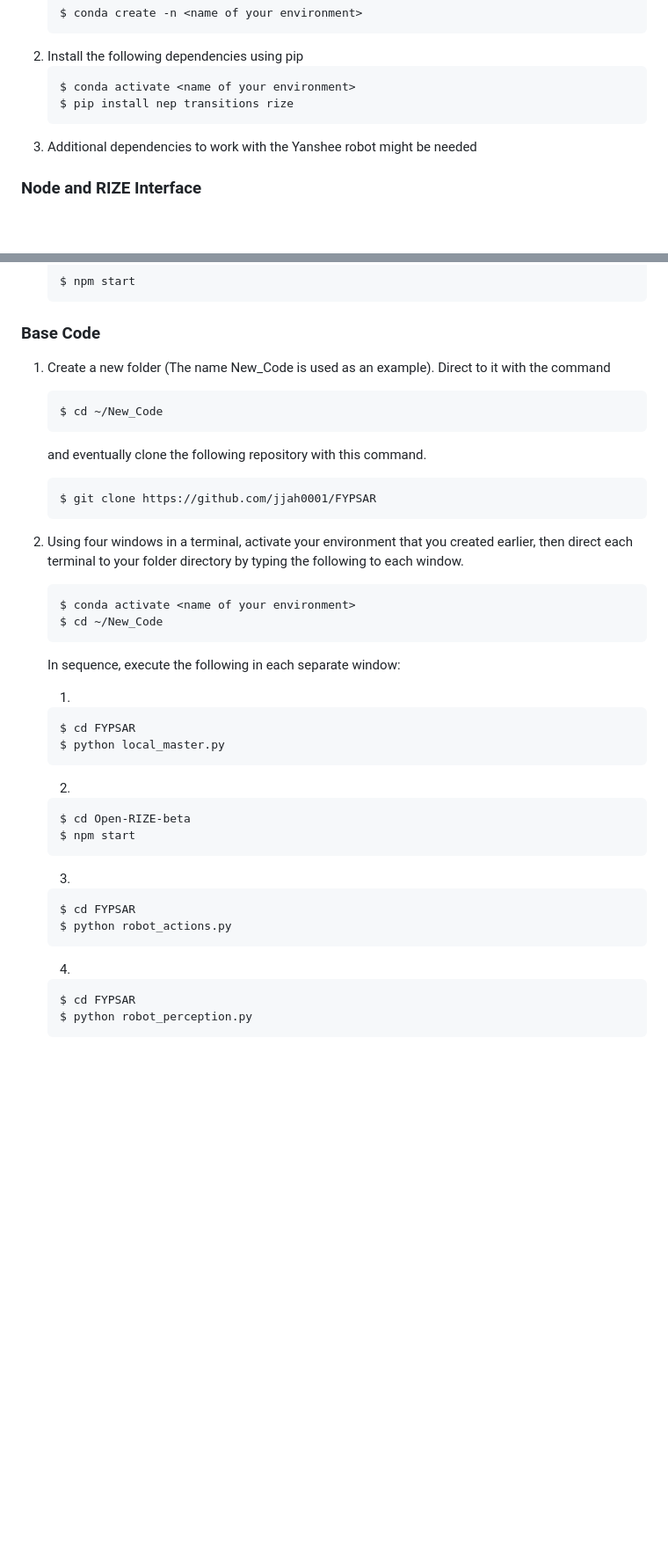
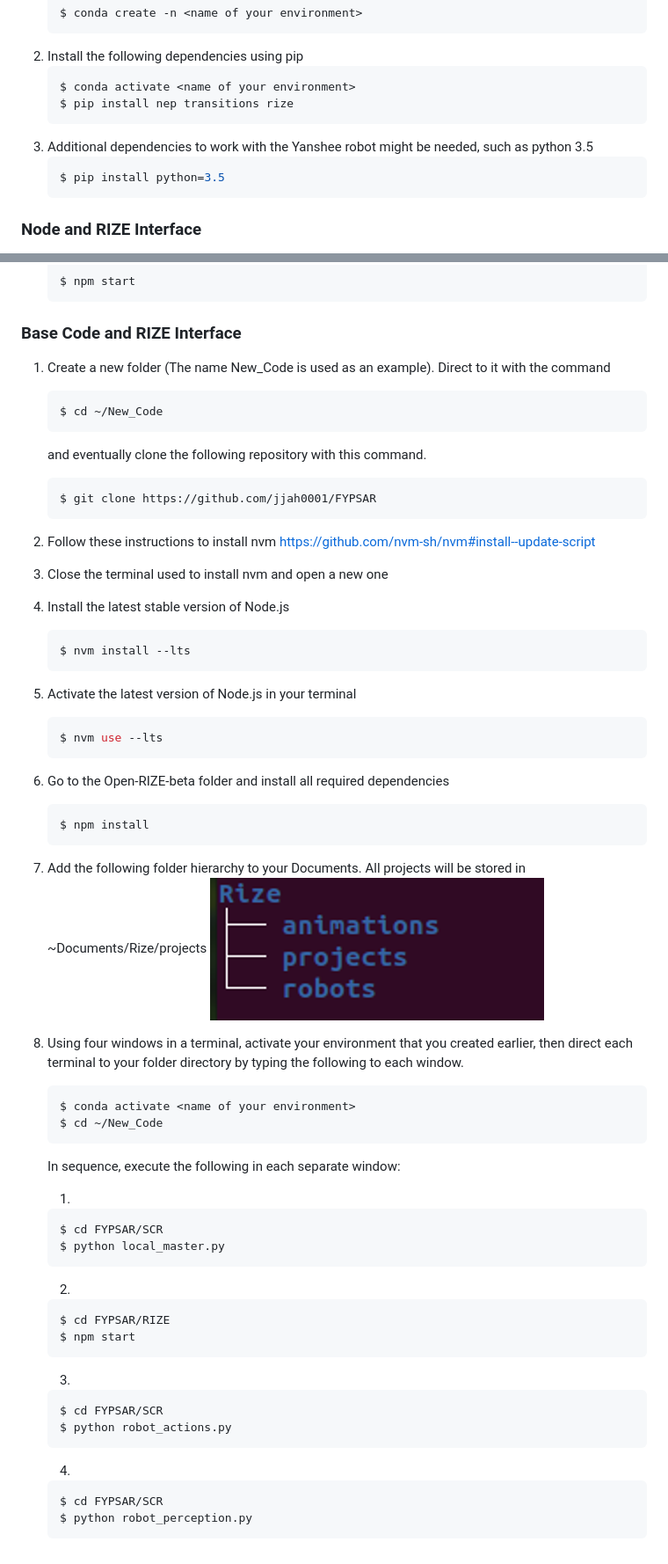
Before and after one commit to pcarrenom/FYPSAR, a Markdown page: README.md, 2 parts joined by grey strips. Shown at 88% size. Drawn GitHub-style; blank space fills up the shorter version.

````diff
--- a/README.md
+++ b/README.md
@@ -39,7 +39,10 @@ It is recommended to create a virtual environment for development. This will hel
     $ conda activate <name of your environment>
     $ pip install nep transitions rize
     ```
-3. Additional dependencies to work with the Yanshee robot might be needed
+3. Additional dependencies to work with the Yanshee robot might be needed, such as python 3.5
+    ```console
+    $ pip install python=3.5
+    ```
 
 ### Node and RIZE Interface
 1. Follow these instructions to install nvm https://github.com/nvm-sh/nvm#install--update-script
@@ -67,7 +70,7 @@ It is recommended to create a virtual environment for development. This will hel
     $ npm start
     ```
 
-### Base Code
+### Base Code and RIZE Interface
 1. Create a new folder (The name New_Code is used as an example). Direct to it with the command
     ```console
     $ cd ~/New_Code
@@ -76,7 +79,23 @@ It is recommended to create a virtual environment for development. This will hel
     ```console
     $ git clone https://github.com/jjah0001/FYPSAR
     ```
-2. Using four windows in a terminal, activate your environment that you created earlier, then direct each terminal to your folder directory by typing the following to each window.
+2. Follow these instructions to install nvm https://github.com/nvm-sh/nvm#install--update-script
+3. Close the terminal used to install nvm and open a new one
+4. Install the latest stable version of Node.js
+    ```console
+    $ nvm install --lts
+    ```
+5. Activate the latest version of Node.js in your terminal
+    ```console
+    $ nvm use --lts
+    ```
+6. Go to the Open-RIZE-beta folder and install all required dependencies
+    ```console
+    $ npm install
+    ```
+7. Add the following folder hierarchy to your Documents. All projects will be stored in ~Documents/Rize/projects
+![Directory](data/images/directory.png)
+8. Using four windows in a terminal, activate your environment that you created earlier, then direct each terminal to your folder directory by typing the following to each window.
     ```console
     $ conda activate <name of your environment>
     $ cd ~/New_Code
@@ -85,21 +104,21 @@ It is recommended to create a virtual environment for development. This will hel
 
     1.
     ```console
-    $ cd FYPSAR
+    $ cd FYPSAR/SCR
     $ python local_master.py
     ```
     2.
     ```console
-    $ cd Open-RIZE-beta
+    $ cd FYPSAR/RIZE
     $ npm start
     ```
     3.
     ```console
-    $ cd FYPSAR
+    $ cd FYPSAR/SCR
     $ python robot_actions.py
     ```
     4.
     ```console
-    $ cd FYPSAR
+    $ cd FYPSAR/SCR
     $ python robot_perception.py
     ```
````
